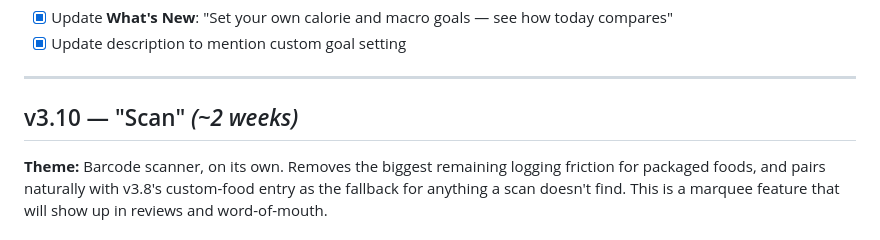
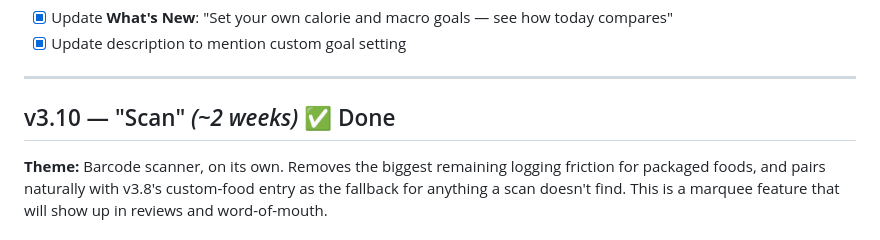
Before and after one commit to jason-vance/NutrientLogger, a Markdown page: docs/APP_ROADMAP.md, the part around the change. Drawn GitHub-style.

Commit message:
Mark v3.10 as complete in APP_ROADMAP

```diff
--- a/docs/APP_ROADMAP.md
+++ b/docs/APP_ROADMAP.md
@@ -98,7 +98,7 @@ The goal of this roadmap is to convert a high-download, low-revenue app into a s
 
 ---
 
-## v3.10 — "Scan" *(~2 weeks)*
+## v3.10 — "Scan" *(~2 weeks)* ✅ Done
 **Theme:** Barcode scanner, on its own. Removes the biggest remaining logging friction for packaged foods, and pairs naturally with v3.8's custom-food entry as the fallback for anything a scan doesn't find. This is a marquee feature that will show up in reviews and word-of-mouth.
 
 ### Code
```
